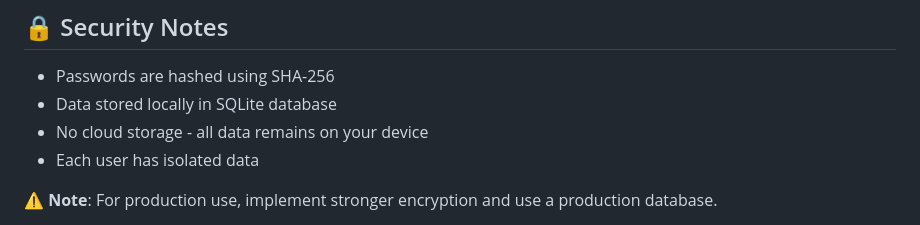
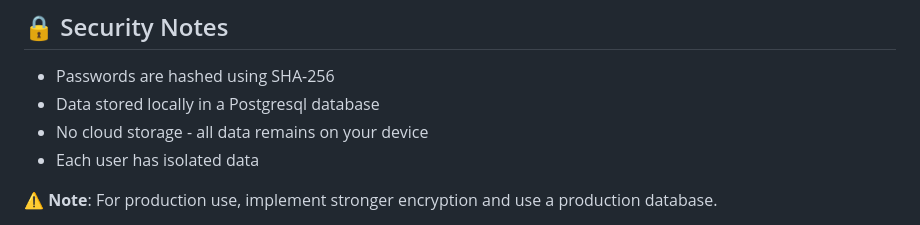
Before and after one commit to H0sseinR0stami/phd-master-tracker, a Markdown page: README.md, the part around the change. Rendered like a GitHub page.

```diff
--- a/README.md
+++ b/README.md
@@ -212,7 +212,7 @@ Dec 13 → 🚨 PASSED DEADLINE (URGENT - red)
 ## 🔒 Security Notes
 
 - Passwords are hashed using SHA-256
-- Data stored locally in SQLite database
+- Data stored locally in a Postgresql database
 - No cloud storage - all data remains on your device
 - Each user has isolated data
 
```
